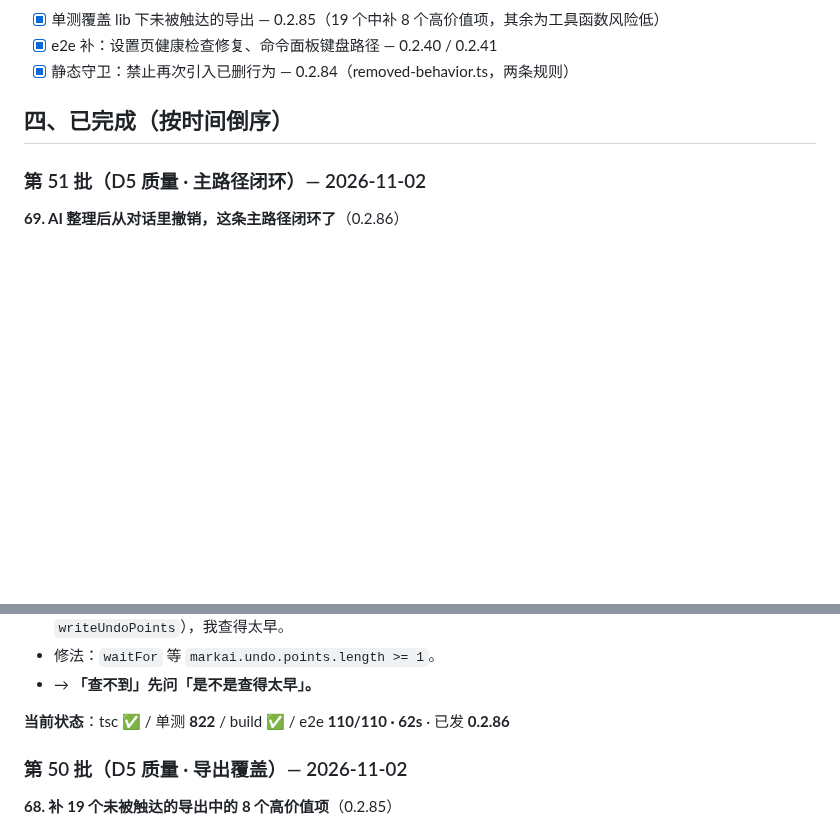
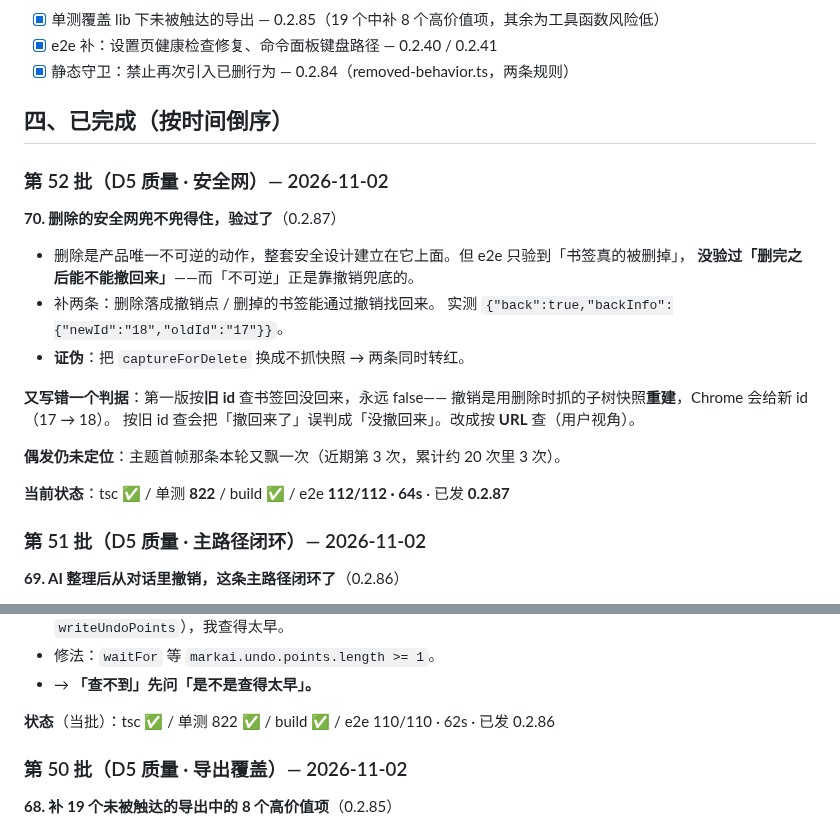
Before and after one commit to xalor888/markai, a Markdown page: docs/autonomous-7d.md, 2 parts joined by grey strips. GitHub-like rendering; blank space fills up the shorter version.

Commit message:
docs: 台账 0.2.87（删除安全网）

```diff
--- a/docs/autonomous-7d.md
+++ b/docs/autonomous-7d.md
@@ -57,6 +57,24 @@
 
 ## 四、已完成（按时间倒序）
 
+### 第 52 批（D5 质量 · 安全网）— 2026-11-02
+
+**70. 删除的安全网兜不兜得住，验过了**（0.2.87）
+
+- 删除是产品唯一不可逆的动作，整套安全设计建立在它上面。但 e2e 只验到「书签真的被删掉」，
+  **没验过「删完之后能不能撤回来」**——而「不可逆」正是靠撤销兜底的。
+- 补两条：删除落成撤销点 / 删掉的书签能通过撤销找回来。
+  实测 `{"back":true,"backInfo":{"newId":"18","oldId":"17"}}`。
+- **证伪**：把 `captureForDelete` 换成不抓快照 → 两条同时转红。
+
+**又写错一个判据**：第一版按**旧 id** 查书签回没回来，永远 false——
+撤销是用删除时抓的子树快照**重建**，Chrome 会给新 id（17 → 18）。
+按旧 id 查会把「撤回来了」误判成「没撤回来」。改成按 **URL** 查（用户视角）。
+
+**偶发仍未定位**：主题首帧那条本轮又飘一次（近期第 3 次，累计约 20 次里 3 次）。
+
+**当前状态**：tsc ✅ / 单测 **822** / build ✅ / e2e **112/112 · 64s** · 已发 **0.2.87**
+
 ### 第 51 批（D5 质量 · 主路径闭环）— 2026-11-02
 
 **69. AI 整理后从对话里撤销，这条主路径闭环了**（0.2.86）
@@ -75,7 +93,7 @@
 - 修法：`waitFor` 等 `markai.undo.points.length >= 1`。
 - → **「查不到」先问「是不是查得太早」。**
 
-**当前状态**：tsc ✅ / 单测 **822** / build ✅ / e2e **110/110 · 62s** · 已发 **0.2.86**
+**状态**（当批）：tsc ✅ / 单测 822 ✅ / build ✅ / e2e 110/110 · 62s · 已发 0.2.86
 
 ### 第 50 批（D5 质量 · 导出覆盖）— 2026-11-02
 
```
